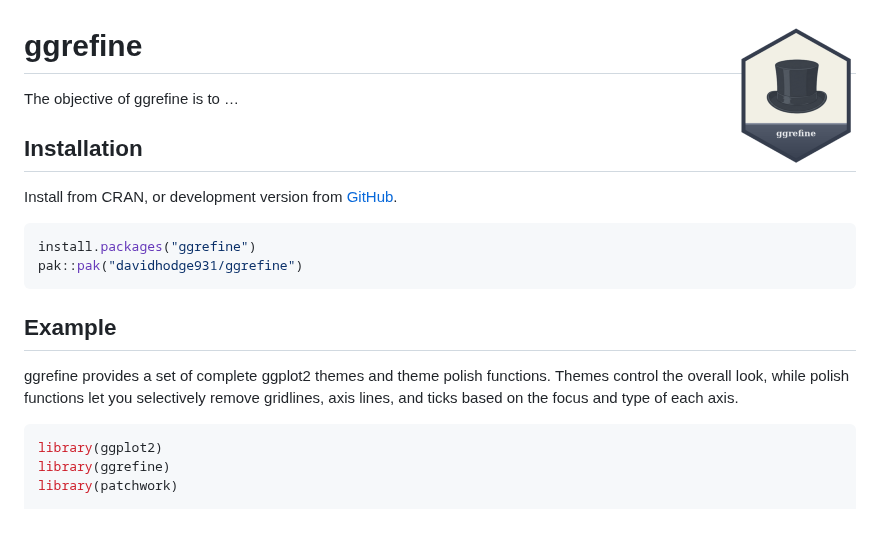
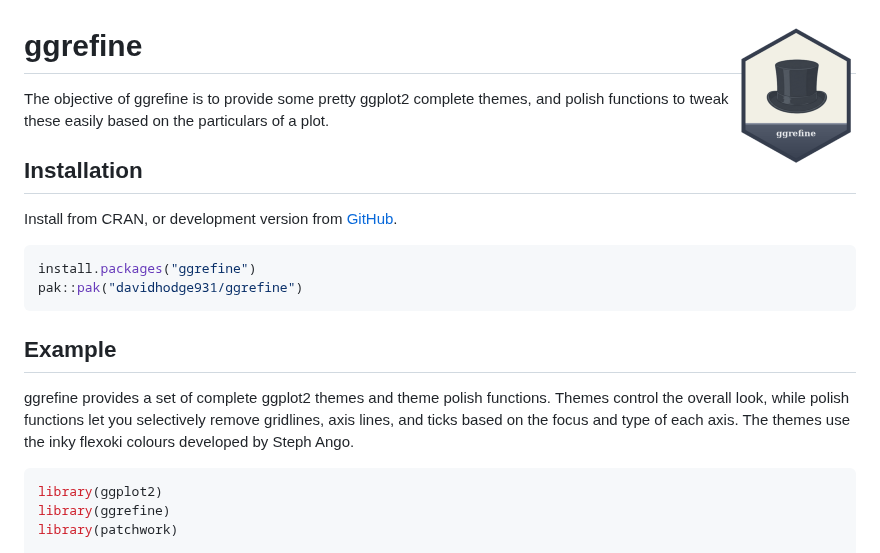
Before and after one commit to davidhodge931/ggrefine, a Markdown page: README.md, the part around one of its changes. Rendered like a GitHub page; blank space fills up the shorter version.

````diff
--- a/README.md
+++ b/README.md
@@ -7,7 +7,9 @@
 
 <!-- badges: end -->
 
-The objective of ggrefine is to …
+The objective of ggrefine is to provide some pretty ggplot2 complete
+themes, and polish functions to tweak these easily based on the
+particulars of a plot.
 
 ## Installation
 
@@ -24,7 +26,8 @@ pak::pak("davidhodge931/ggrefine")
 ggrefine provides a set of complete ggplot2 themes and theme polish
 functions. Themes control the overall look, while polish functions let
 you selectively remove gridlines, axis lines, and ticks based on the
-focus and type of each axis.
+focus and type of each axis. The themes use the inky flexoki colours
+developed by Steph Ango.
 
 ``` r
 library(ggplot2)
````
Also changed, not shown: other parts of README.md (+65 -4 lines), man/figures/README-unnamed-chunk-2-1.png, man/figures/README-unnamed-chunk-3-1.png, man/figures/README-unnamed-chunk-4-1.png (added), 1 other file.
